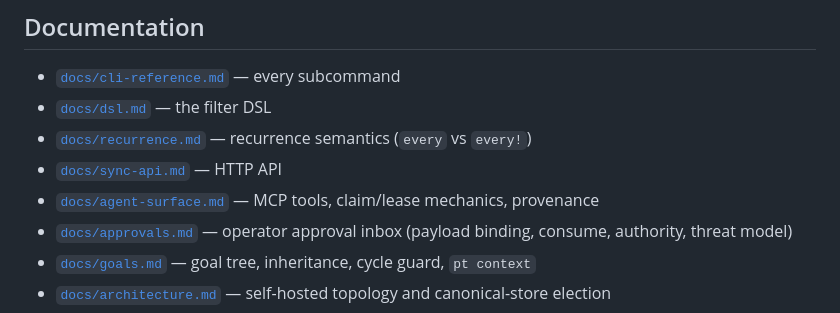
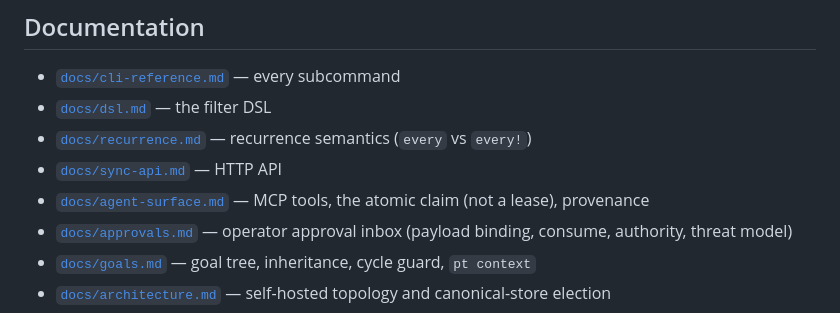
Before and after one commit to puretensor/ptask, a Markdown page: README.md, the part around the change. GitHub-like rendering.

```diff
--- a/README.md
+++ b/README.md
@@ -62,7 +62,7 @@ Fleet topology (canonical store, Litestream WAL replication to CephFS, per-node
 - [`docs/dsl.md`](docs/dsl.md) — the filter DSL
 - [`docs/recurrence.md`](docs/recurrence.md) — recurrence semantics (`every` vs `every!`)
 - [`docs/sync-api.md`](docs/sync-api.md) — HTTP API
-- [`docs/agent-surface.md`](docs/agent-surface.md) — MCP tools, claim/lease mechanics, provenance
+- [`docs/agent-surface.md`](docs/agent-surface.md) — MCP tools, the atomic claim (not a lease), provenance
 - [`docs/approvals.md`](docs/approvals.md) — operator approval inbox (payload binding, consume, authority, threat model)
 - [`docs/goals.md`](docs/goals.md) — goal tree, inheritance, cycle guard, `pt context`
 - [`docs/architecture.md`](docs/architecture.md) — self-hosted topology and canonical-store election
```
Also changed, not shown: docs/agent-surface.md (+28 -8 lines).
